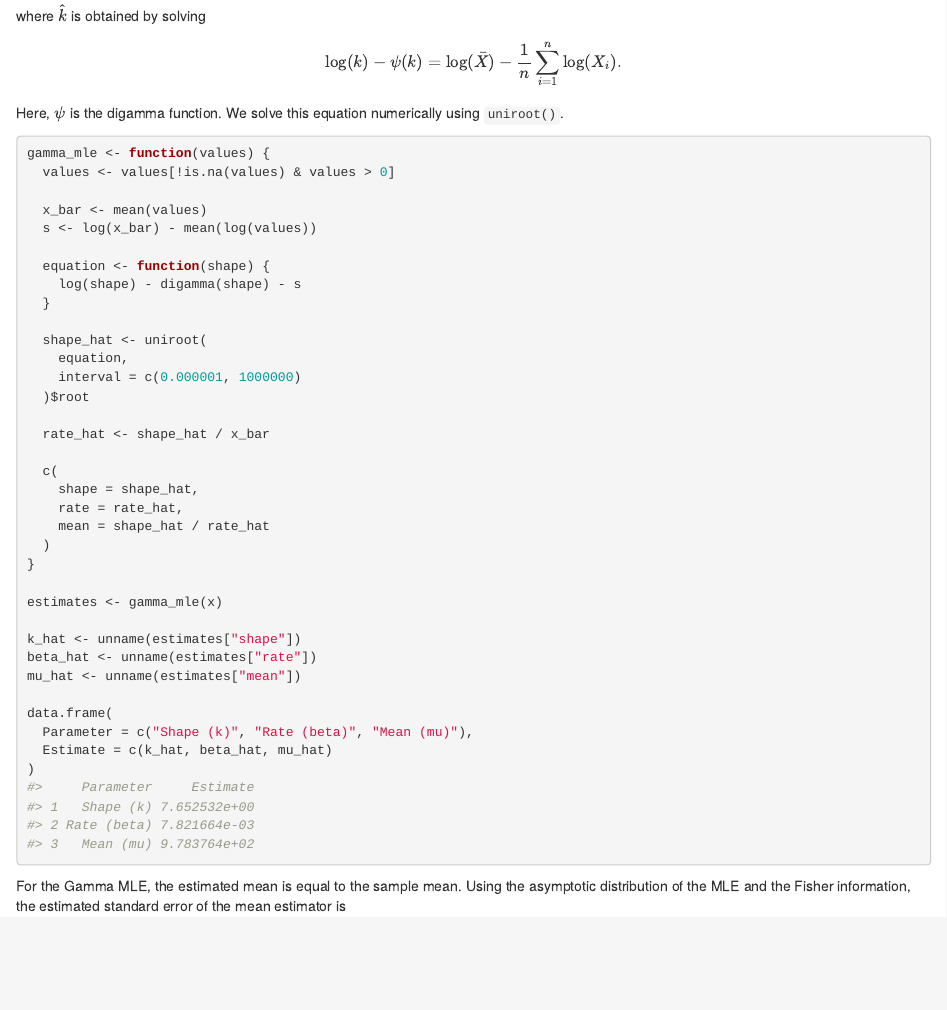
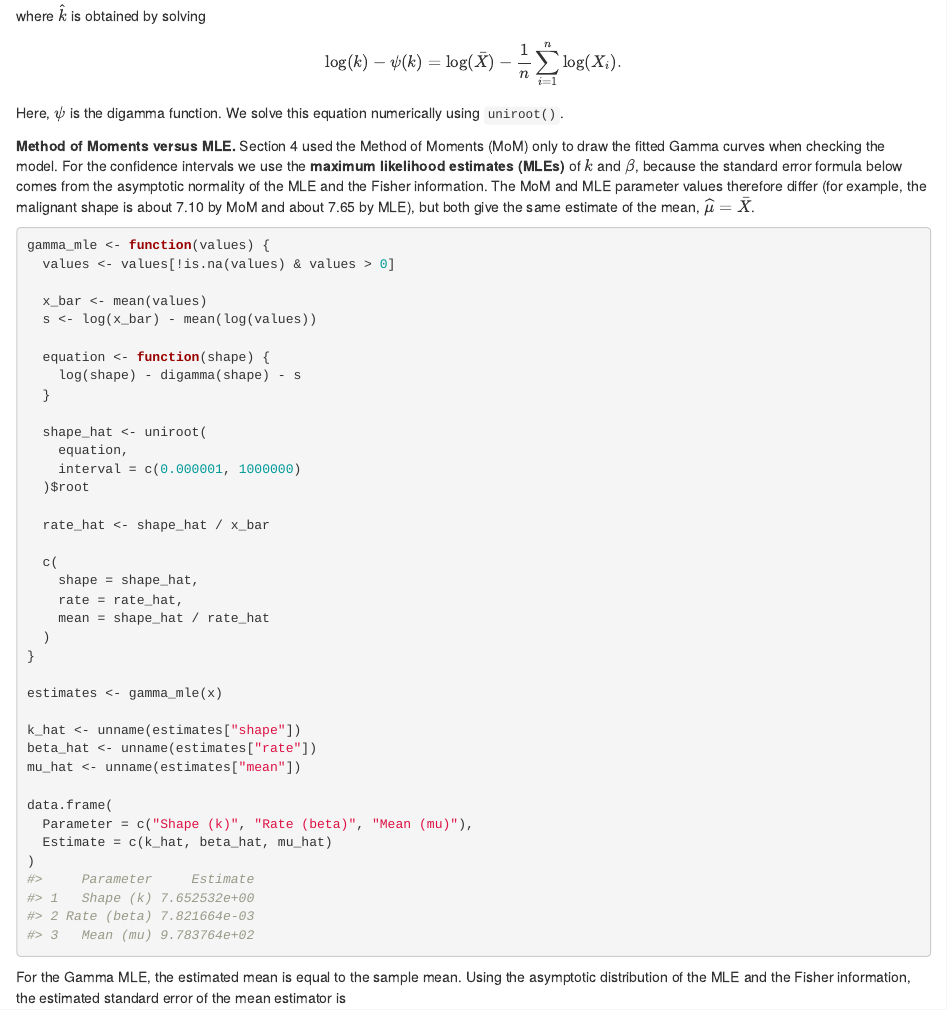
Before and after one commit to elindav/Tumor-Analysis-Malignant-vs.-Benign, an R Markdown document (Project2.Rmd): the page in a window 1100 px wide, from 9810 px down. Rendered offline with R 4.5, knitr and Pandoc, with nearby package versions.

Commit message:
Update Project2.Rmd

````diff
--- a/Project2.Rmd
+++ b/Project2.Rmd
@@ -396,6 +396,8 @@ where \(\widehat{k}\) is obtained by solving
 
 Here, \(\psi\) is the digamma function. We solve this equation numerically using `uniroot()`.
 
+**Method of Moments versus MLE.** Section 4 used the Method of Moments (MoM) only to draw the fitted Gamma curves when checking the model. For the confidence intervals we use the **maximum likelihood estimates (MLEs)** of \(k\) and \(\beta\), because the standard error formula below comes from the asymptotic normality of the MLE and the Fisher information. The MoM and MLE parameter values therefore differ (for example, the malignant shape is about 7.10 by MoM and about 7.65 by MLE), but both give the same estimate of the mean, \(\widehat{\mu}=\bar X\).
+
 ```{r gamma-estimates}
 gamma_mle <- function(values) {
   values <- values[!is.na(values) & values > 0]
````
